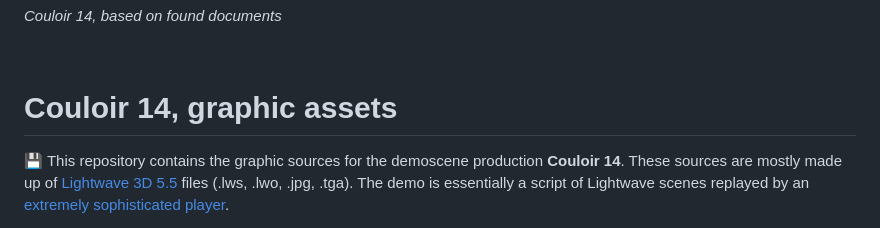
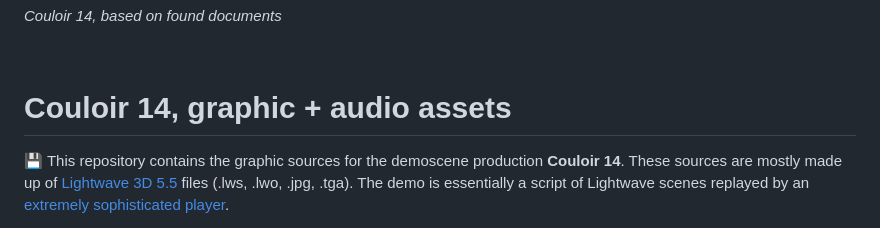
Before and after one commit to astrofra/couloir14, a Markdown page: README.md, the part around one of its changes. GitHub-like rendering.

```diff
--- a/README.md
+++ b/README.md
@@ -4,6 +4,6 @@ _Couloir 14, based on found documents_
 
 <br>
 
-# Couloir 14, graphic assets
+# Couloir 14, graphic + audio assets
 
 :floppy_disk: This repository contains the graphic sources for the demoscene production **Couloir 14**. These sources are mostly made up of [Lightwave 3D 5.5](https://en.wikipedia.org/wiki/LightWave_3D) files (.lws, .lwo, .jpg, .tga). The demo is essentially a script of Lightwave scenes replayed by an [extremely sophisticated player](https://www.pouet.net/prod.php?which=93899).
```
Also changed, not shown: other parts of README.md (+11 -0 lines).
